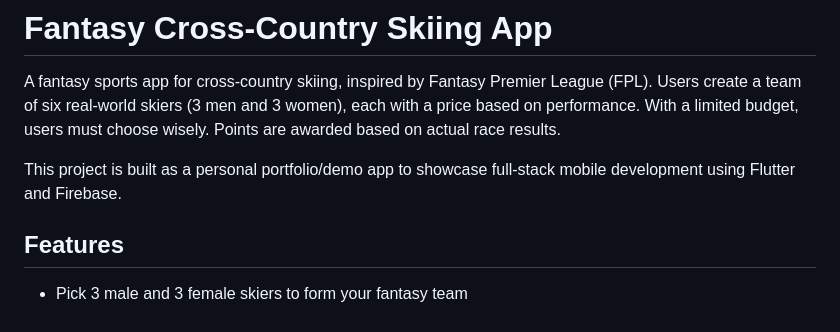
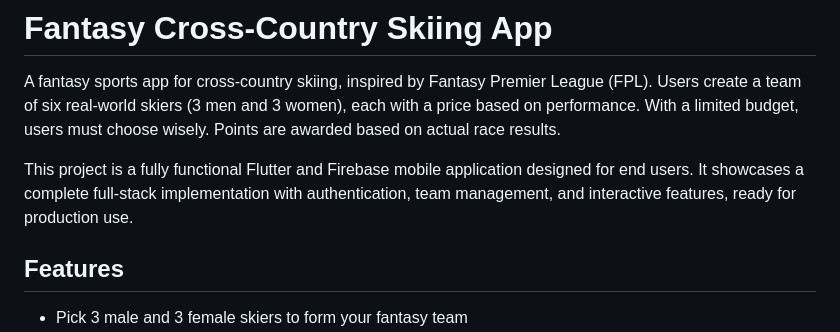
Before and after one commit to niklaspallon/fantasy-crosscountry, a Markdown page: README.md, the part around one of its changes. Rendered like a GitHub page.

```diff
--- a/README.md
+++ b/README.md
@@ -2,8 +2,7 @@
 
 A fantasy sports app for cross-country skiing, inspired by Fantasy Premier League (FPL). Users create a team of six real-world skiers (3 men and 3 women), each with a price based on performance. With a limited budget, users must choose wisely. Points are awarded based on actual race results.
 
-This project is built as a personal portfolio/demo app to showcase full-stack mobile development using Flutter and Firebase.
-
+This project is a fully functional Flutter and Firebase mobile application designed for end users. It showcases a complete full-stack implementation with authentication, team management, and interactive features, ready for production use.
 ## Features
 
 -  Pick 3 male and 3 female skiers to form your fantasy team
```
Also changed, not shown: other parts of README.md (+1 -1 lines).
